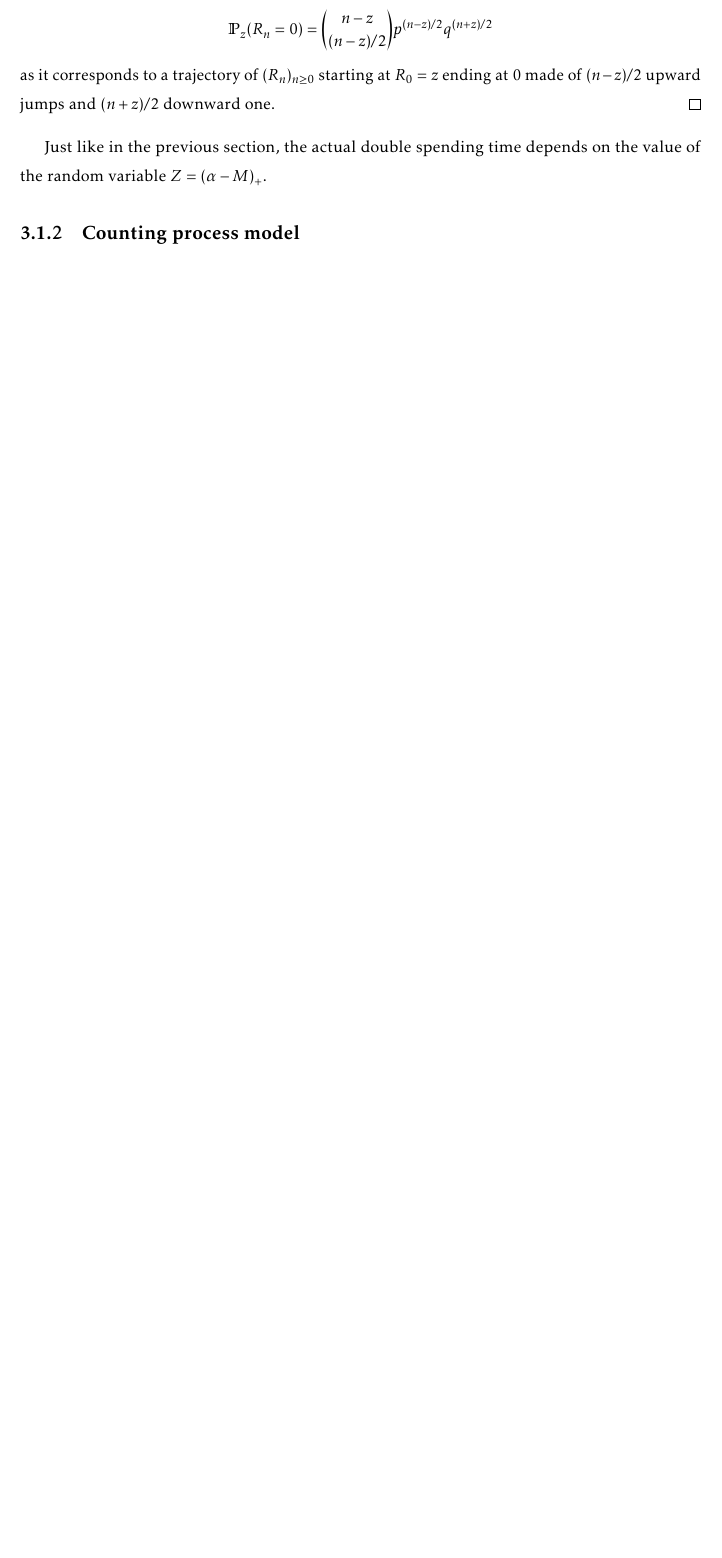
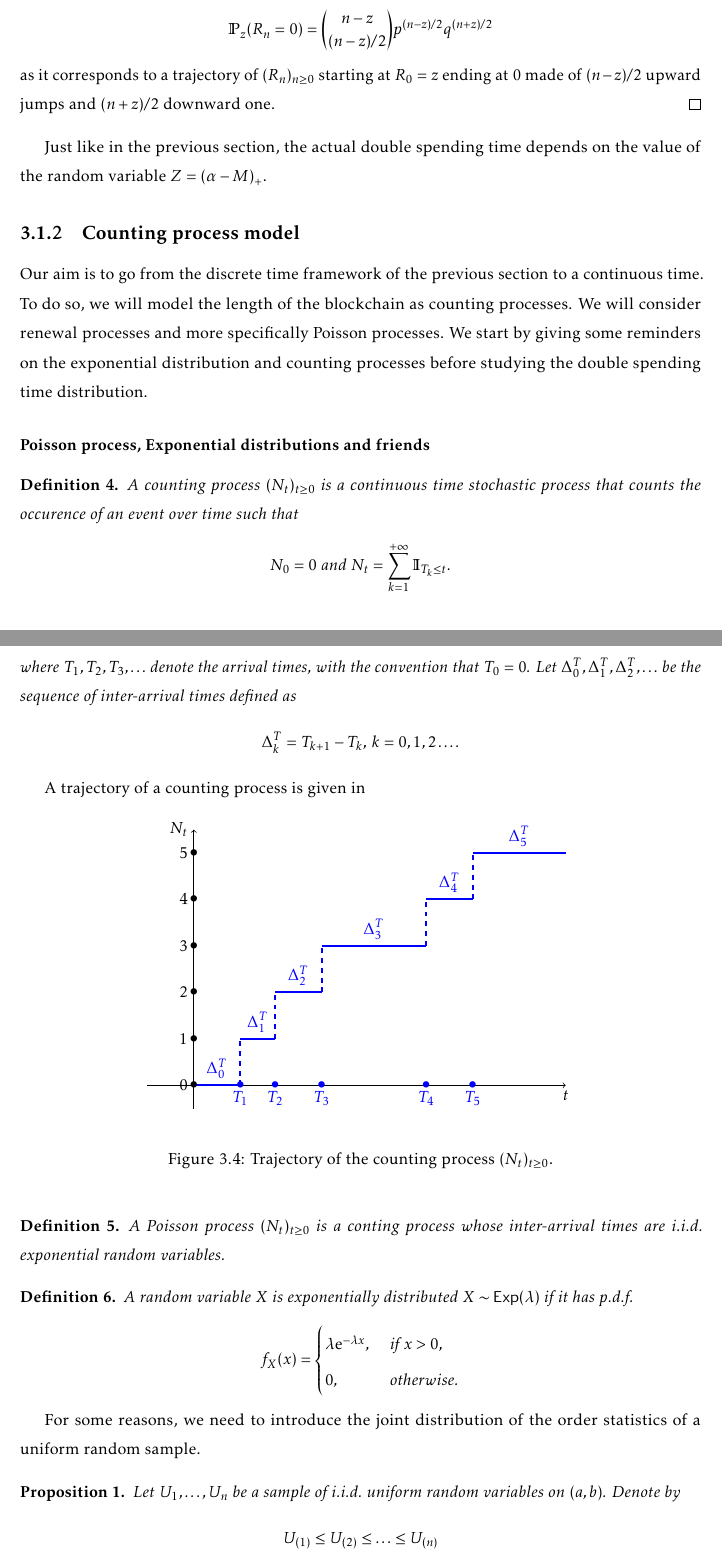
Before and after one commit to LaGauffre/BLOCKASTICS, a LaTeX thesis (lecture_notes/main_lecture_notes.tex, which reads lecture_notes/includes/security.tex): part of page 24 of 28 before the commit and two parts of pages 24 and 25 of 30 after it, the two joined at a grey line, cut so that both start at the same text, the shorter picture padded with empty space. Compiled offline with pdfLaTeX.

Commit message:
Edits lecture notes

```diff
--- a/lecture_notes/includes/security.tex
+++ b/lecture_notes/includes/security.tex
@@ -442,4 +442,76 @@ as it corresponds to a trajectory of $(R_n)_{n \geq0}$ starting at $R_0 = z$ end
 Just like in the previous section, the actual double spending time depends on the value of the random variable $Z = (\alpha -M)_+$.
 
 \subsection{Counting process model}\label{sec:counting_process}
+Our aim is to go from the discrete time framework of the previous section to a continuous time. To do so, we will model the length of the blockchain as counting processes. We will consider renewal processes and more specifically Poisson processes. We start by giving some reminders on the exponential distribution and counting processes before studying the double spending time distribution.
 
+\subsubsection{Poisson process, Exponential distributions and friends}\label{sssec:exp_distribution}
+\begin{definition}\label{def:counting_process}
+A counting process $(N_t)_{t\geq0}$ is a continuous time stochastic process that counts the occurence of an event over time such that
+\begin{equation*}
+N_0=0\text{ and }N_t=\sum_{k=1}^{+\infty}\mathbb{I}_{T_k\leq t}.
+\end{equation*}
+where $T_1,T_2,T_3,\ldots$ denote the arrival times, with the convention that $T_0=0$. Let $\Delta^T_0,\Delta^T_1,\Delta^T_2,\ldots$ be the sequence of inter-arrival times defined as
+$$
+\Delta^T_k=T_{k+1}-T_{k}\text{, }k=0,1,2\ldots.
+$$
+\end{definition}
+A trajectory of a counting process is given in
+\begin{figure}[!h]
+\begin{center}
+\begin{tikzpicture}[scale=1]
+  %Origin and axis
+  \coordinate (O) at (0,0);
+  \draw[->] (-1,0) -- (8,0) coordinate[label = {below:$t$}] (xmax);
+  \draw[->] (0,-0.5) -- (0,5.5) coordinate[label = {left:$N_t$}] (ymax);
+  %Lower linear boundary
+
+
+  %Stochastic process trajectory
+
+  \draw (0,0) node[blue,left] {} node{};
+  \draw[very thick,blue,-] (0,0) -- (1,0) node[pos=0.5, above] {$\Delta^T_0$} ;
+  \draw[very thick,dashed,blue] (1,0) -- (1,1) node[pos=0.5, right] {};
+  \draw[very thick,blue,-] (1,1) -- (1.75,1) node[pos=0.5, above] {$\Delta^T_1$};
+  \draw[very thick,dashed,blue] (1.75,1) -- (1.75,2) node[pos=0.5, right] {};
+  \draw[very thick,blue,-] (1.75,2) -- (2.75,2) node[pos=0.5, above] {$\Delta^T_2$};
+  \draw[very thick,dashed,blue] (2.75,2) -- (2.75,3) node[pos=0.5, right] {};
+  \draw[very thick,blue,-] (2.75,3) -- (5,3)node[pos=0.5, above] {$\Delta^T_3$};
+  \draw[very thick,dashed,blue] (5,3) -- (5,4) node[pos=0.5, right] {};
+  \draw[very thick,blue,-] (5,4) -- (6,4) node[pos=0.5, above] {$\Delta^T_4$};
+  \draw[very thick,dashed,blue] (6,4) -- (6,5) node[pos=0.5, right] {};
+  \draw[very thick,blue,-] (6,5) -- (8,5) node[pos=0.5, above] {$\Delta^T_5$};
+  %Jump Times
+  \draw (1,0) node[blue,below] {$T_1$} node{ \color{blue}$\bullet$};
+  \draw (1.75,0) node[blue,below] {$T_2$} node{ \color{blue}$\bullet$};
+  \draw (2.75,0) node[blue,below] {$T_3$} node{ \color{blue}$\bullet$};
+  \draw (5,0) node[blue,below] {$T_4$} node{ \color{blue}$\bullet$};
+  \draw (6,0) node[blue,below] {$T_5$} node{ \color{blue}$\bullet$};
+  %Level of the counting process
+   \draw (0,0) node[black,left] {$0$} node{ \color{black}$\bullet$};
+   \draw (0,1) node[black,left] {$1$} node{ \color{black}$\bullet$};
+   \draw (0,2) node[black,left] {$2$} node{ \color{black}$\bullet$};
+   \draw (0,3) node[black,left] {$3$} node{ \color{black}$\bullet$};
+   \draw (0,4) node[black,left] {$4$} node{ \color{black}$\bullet$};
+   \draw (0,5) node[black,left] {$5$} node{ \color{black}$\bullet$};
+\end{tikzpicture}
+\end{center}
+\caption{Trajectory of the counting process $(N_t)_{t\geq0}$.}
+\label{fig:trajectory_counting_process}
+\end{figure}
+\begin{definition}\label{def_poisson_process}
+A Poisson process $(N_t)_{t\geq0}$ is a conting process whose inter-arrival times are \iid exponential random variables.
+\end{definition}
+\begin{definition}\label{def:exp_dist}
+A random variable $X$ is exponentially distributed $X\sim\ExpDist(\lambda)$ if it has \pdf
+$$
+f_X(x) =\begin{cases}
+\lambda\e^{-\lambda x},&\text{ if }x>0,\\
+0,&\text{ otherwise}.
+\end{cases}
+$$
+\end{definition}
+For some reasons, we need to introduce the joint distribution of the order statistics of a uniform random sample.
+\begin{prop}\label{def:uniform_OS_dist}
+Let $U_1,\ldots, U_n$ be a sample of \iid uniform random variables on $(a,b)$. Denote by
+$$
+U_{(1)}\leq U_{(2)}\leq\ldots\leq U_{(n)}
```
Also changed, not shown: lecture_notes/main_lecture_notes.pdf, lecture_notes/includes/security.tex (30 more changed lines).
